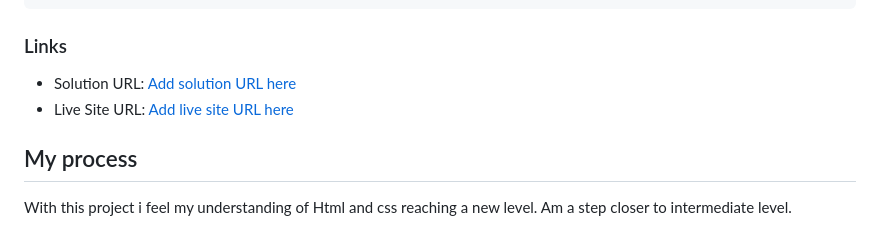
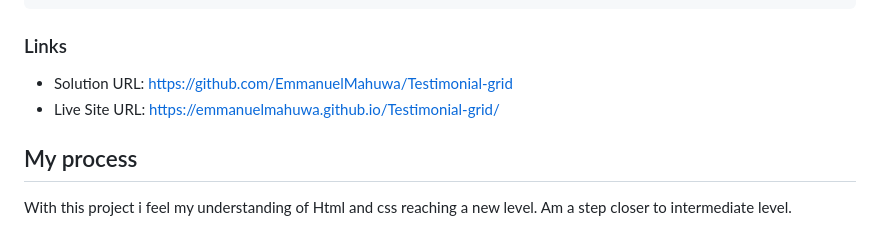
Before and after one commit to EmmanuelMahuwa/Testimonial-grid, a Markdown page: README.md, the part around the change. Rendered like a GitHub page.

```diff
--- a/README.md
+++ b/README.md
@@ -36,8 +36,8 @@ Users should be able to:
 
 ### Links
 
-- Solution URL: [Add solution URL here](https://your-solution-url.com)
-- Live Site URL: [Add live site URL here](https://your-live-site-url.com)
+- Solution URL: [https://github.com/EmmanuelMahuwa/Testimonial-grid](https://your-solution-url.com)
+- Live Site URL: [https://emmanuelmahuwa.github.io/Testimonial-grid/](https://your-live-site-url.com)
 
 ## My process
   With this project i feel my understanding of Html and css reaching a new level. Am a step closer to intermediate level.
```
